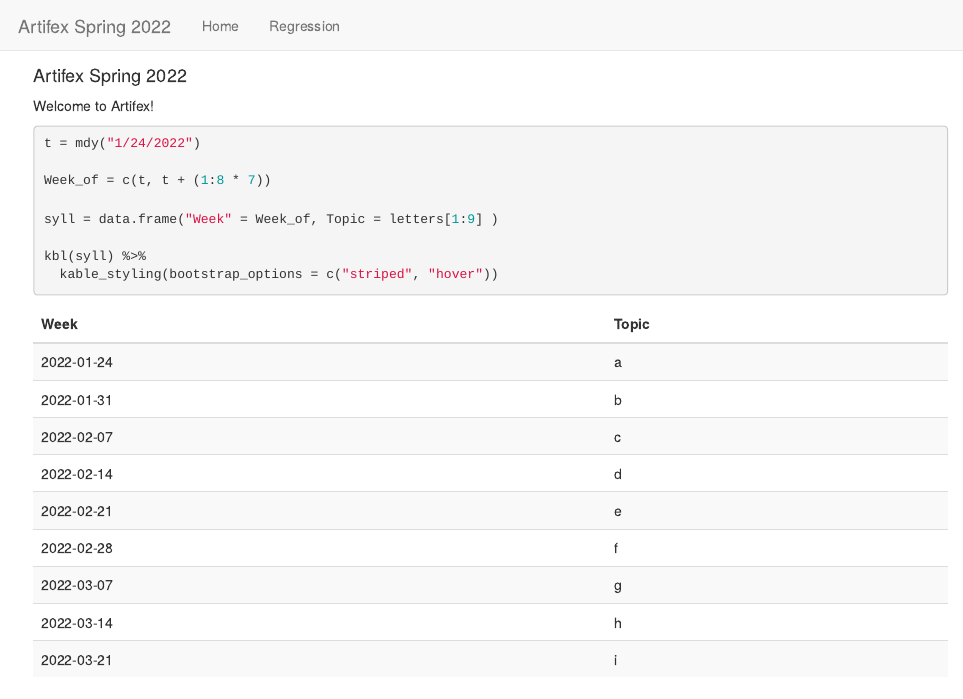
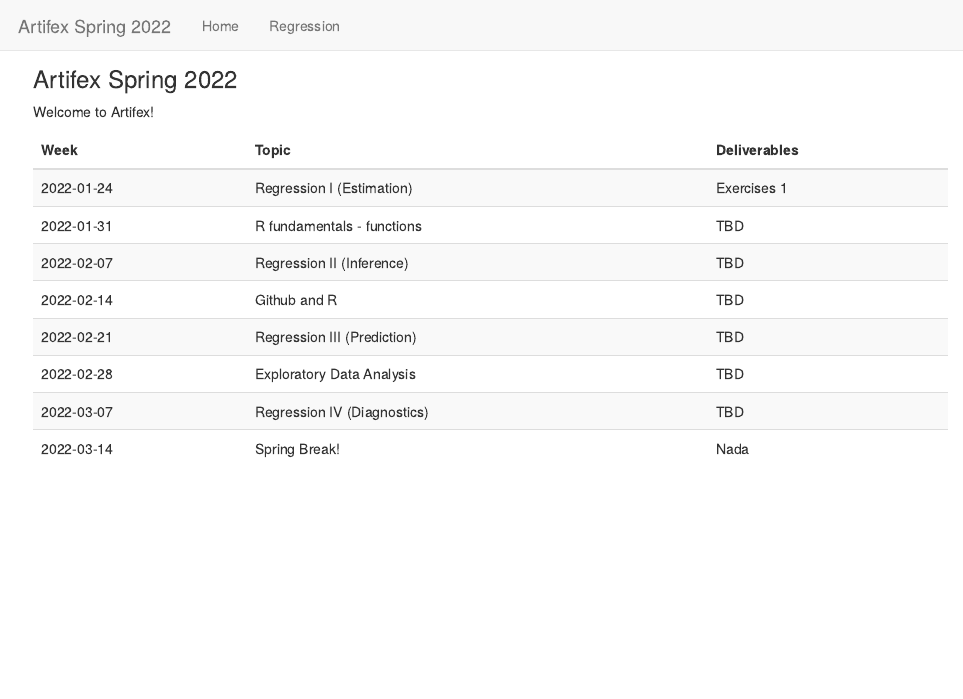
Before and after one commit to dbreynol/artifex, an R Markdown document (index.Rmd): the page in a window 1100 px wide, from its top. Rendered offline with R 4.5, knitr and Pandoc, with nearby package versions.

Commit message:
syllabus updates

````diff
--- a/index.Rmd
+++ b/index.Rmd
@@ -10,7 +10,7 @@ library(tidyverse)
 library(lubridate)
 ```
 
-#### Artifex Spring 2022
+### Artifex Spring 2022
 
 Welcome to Artifex!
 
@@ -18,13 +18,20 @@ Welcome to Artifex!
 
 ```{r}
 
-
-
 t = mdy("1/24/2022")
 
-Week_of = c(t, t + (1:8 * 7))
+Week_of = c(t, t + (1:7 * 7))
 
-syll = data.frame("Week" = Week_of, Topic = letters[1:9] )
+Topics = c("Regression I (Estimation)",
+  "R fundamentals - functions",
+  "Regression II (Inference)",
+  "Github and R",
+  "Regression III (Prediction)",
+  "Exploratory Data Analysis",
+  "Regression IV (Diagnostics)",
+  "Spring Break!")
+
+syll = data.frame("Week" = Week_of, Topic = Topics, Deliverables = c("Exercises 1", rep("TBD", 6), "Nada"))
 
 kbl(syll) %>%
   kable_styling(bootstrap_options = c("striped", "hover"))
````
Also changed, not shown: index.Rmd (2 more changed lines), 1 other file.
